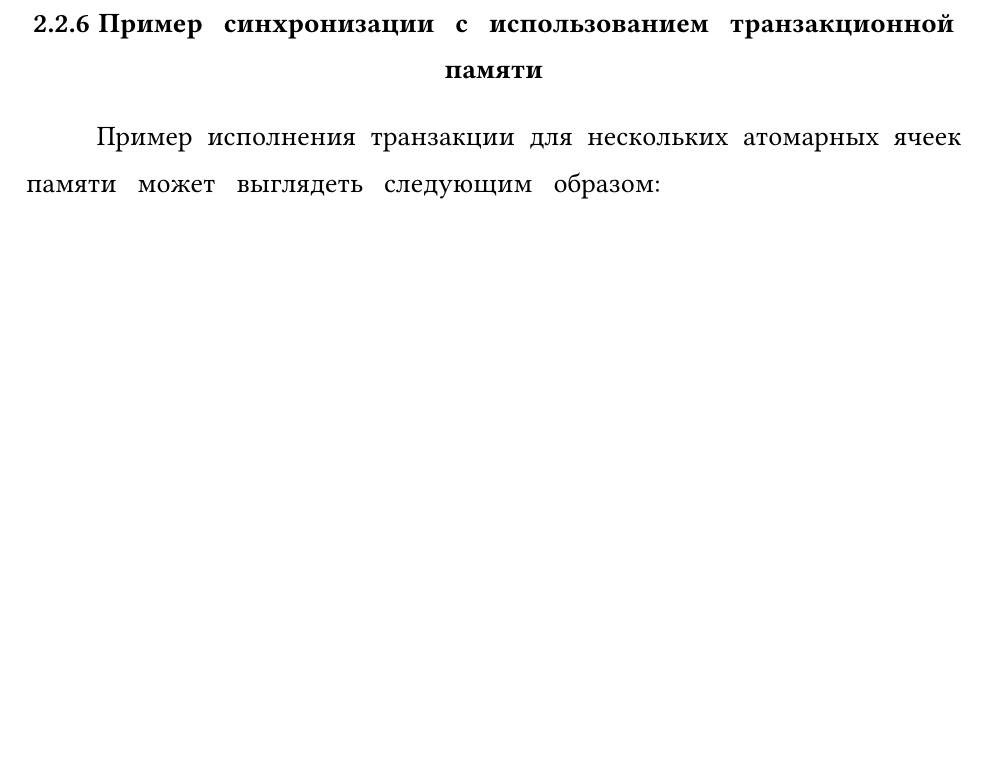
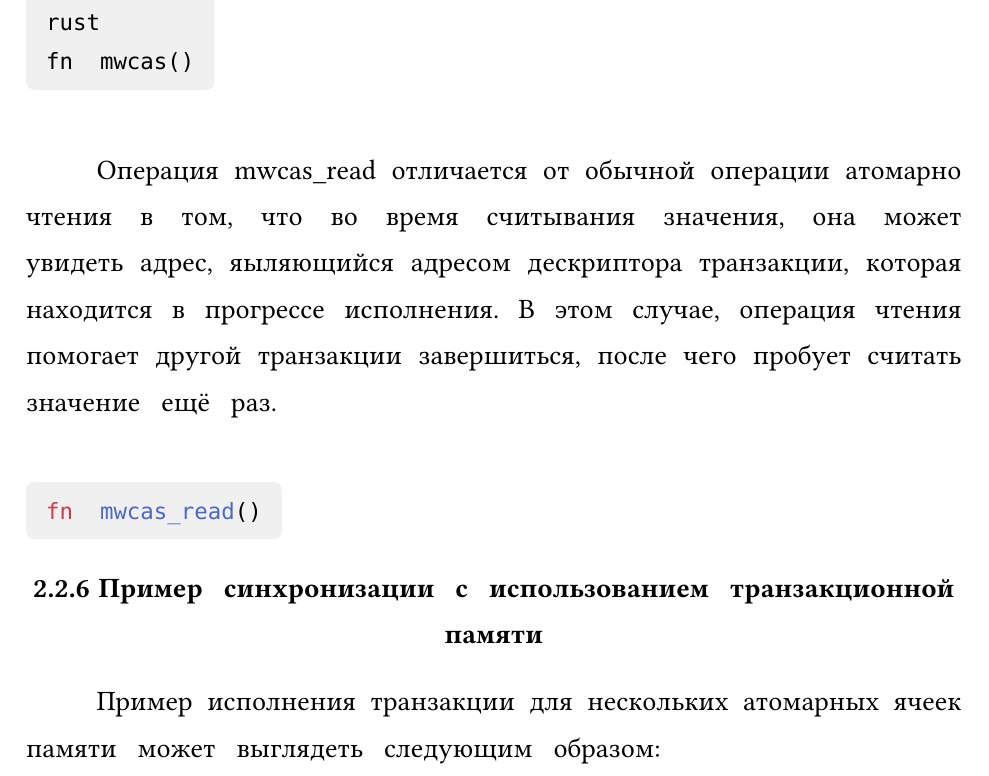
Before and after one commit to kshprenger/b-thesis, a Typst document (thesis.typ): part of page 18 of 32, cut at the place of the change, the shorter picture padded with empty space. Compiled offline with Typst 0.15; a missing font is replaced by an installed copy or a similar font.

Commit message:
better sync

````diff
--- a/thesis.typ
+++ b/thesis.typ
@@ -322,6 +322,15 @@ MWCAS - это операция для синхронизации памяти,
 Во второй фазе, поток , в случае, если первая фаза прошла успешно. Последовательно меняет значение в атомарных ячейках с указателя на дескриптор своей транзакции на новое значение. Иначе, так как поток мог занять часть ячеек своей блокировкой, он последовательно снимает эти блокировки, возращая ячейкам их старые значения.
 
 
+``` rust
+fn mwcas()
+```
+
+Операция mwcas_read отличается от обычной операции атомарно чтения в том, что во время считывания значения, она может увидеть адрес, яыляющийся адресом дескриптора транзакции, которая находится  в прогрессе исполнения. В этом случае, операция чтения помогает другой транзакции завершиться, после чего пробует считать значение ещё раз.
+
+```rust
+fn mwcas_read()
+```
 
 
 
````
Also changed, not shown: thesis.pdf.
